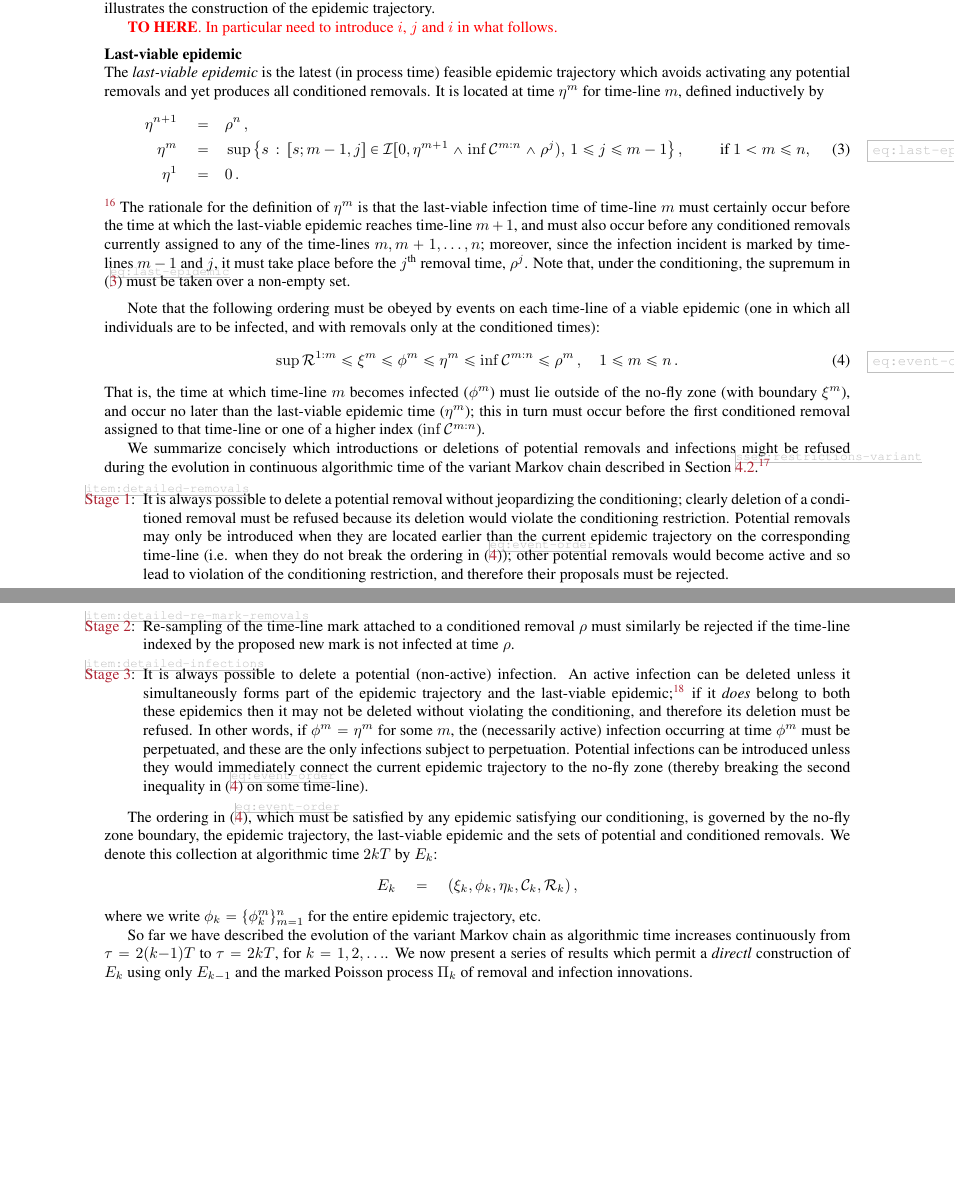
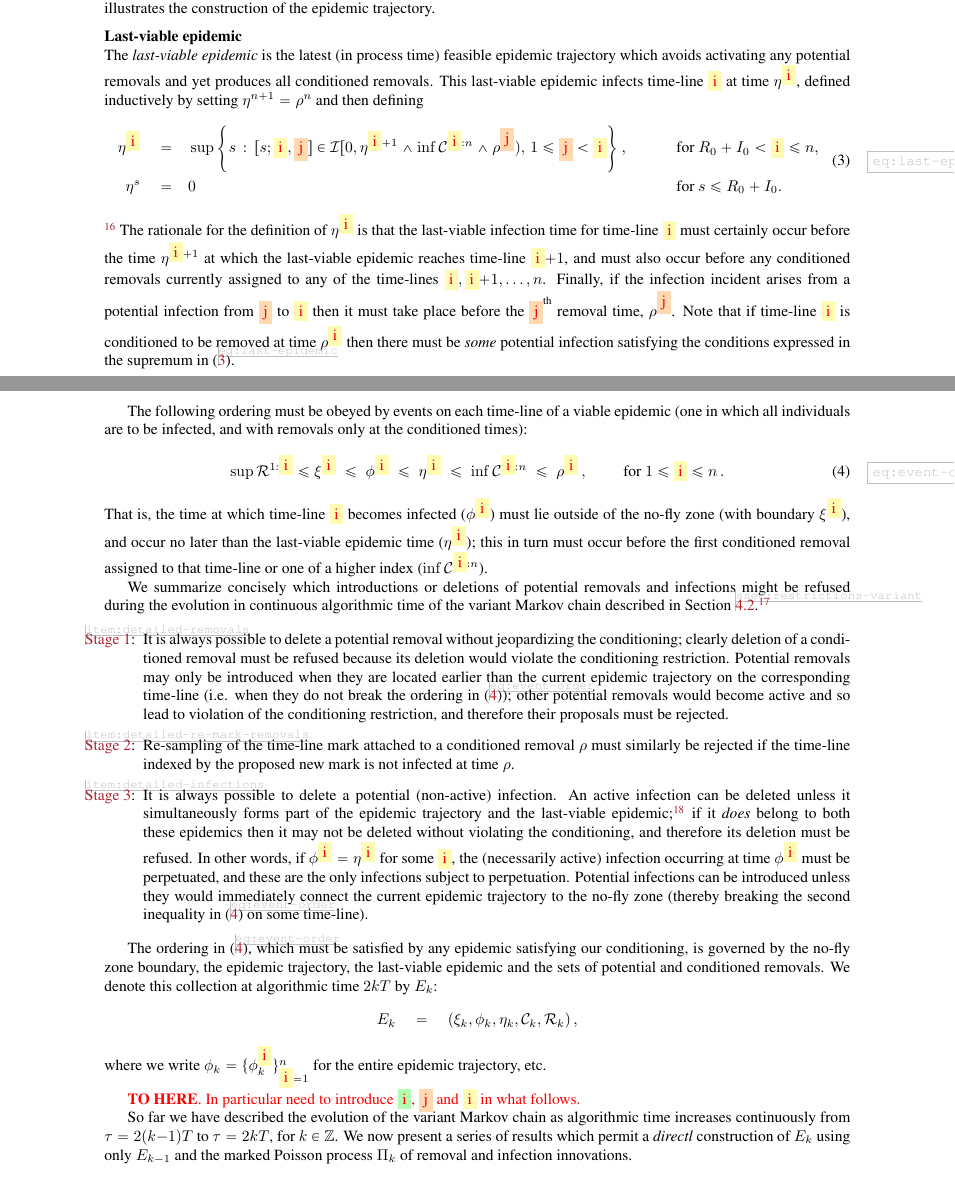
Before and after one commit to WilfridSKendall/EpidemicsCFTP.jl, a LaTeX paper (PerfectEpidemics.tex): two parts of pages 14 and 15 of 24 before the commit and two parts of pages 14 and 15 of 25 after it, joined at a grey line, cut so that both start at the same text, the shorter picture padded with empty space. Compiled offline with pdfLaTeX; a LaTeX package or settings file that is missing is left out.

Commit message:
Up to just before Lemma 10.

```diff
--- a/PerfectEpidemics.tex
+++ b/PerfectEpidemics.tex
@@ -107,9 +107,12 @@
 \newcommand{\Top}[1][]{{}^{\textup{top}#1}}
 
 % Marks of potential incident!
-\newcommand{\target}{{\textcolor{red}{i}}}
-\newcommand{\infectee}{{\textcolor{red}{i}}}
-\newcommand{\infector}{{\textcolor{red}{j}}}
+% \newcommand{\target}{{i}}
+% \newcommand{\infectee}{{i}}
+% \newcommand{\infector}{{j}}
+\newcommand{\target}{{\colorbox{green!30}{\textcolor{red}{i}}}}
+\newcommand{\infectee}{{\colorbox{yellow!30}{\textcolor{red}{i}}}}
+\newcommand{\infector}{{\colorbox{orange!30}{\textcolor{red}{j}}}}
 
 %%%%%%%%%%%%%%%%%%%%%%%%%%%%%%%%
 %% Document
@@ -1484,50 +1487,66 @@ for which conditioned removals occur on uninfected portions of timelines!}
 Figure \ref{fig:no-fly} illustrates the construction
 of the epidemic trajectory.
 
-
-\textcolor{red}{\textbf{TO HERE}. In particular need to introduce \(\target\), \(\infector\) and \(\infectee\) in what follows.}
-
-
 \medskip
 \noindent \textbf{Last-viable epidemic}\\
 The \emph{last-viable epidemic} is the latest (in process time) feasible epidemic trajectory which
 avoids activating
 any potential removals and
 yet produces all conditioned removals.
- It is located at time \(\eta^m\) for
- time-line \(m\), defined inductively by
- \begin{align}
- \eta^{n+1} \quad=&\quad \rho^n\,, \nonumber \\
- \eta^m \quad=&\quad
-\sup\left\{s\,:\,[s;m-1,j]\in\Infections[0, \eta^{m+1} \wedge \inf\Conditioned^{m:n}\wedge \rho^j ),\,1\le j\le m-1\right\} ,
-\qquad \text{ if }1<m\le n, \label{eq:last-epidemic} \\
- \eta^1 \quad=&\quad 0 \,.\nonumber
- \end{align}
+This last-viable epidemic infects time-line \(\infectee\)
+at time \(\eta^\infectee\), defined inductively by
+setting \(\eta^{n+1}=\rho^n\) and then defining
+ \begin{equation}
+\begin{aligned}
+%  \eta^{n+1} \quad=&\quad \rho^n\,, \\
+ \eta^\infectee \quad=&\quad
+\sup\left\{s\,:\,
+[s;\infectee,\infector]\in
+\Infections[0, \eta^{\infectee+1} \wedge \inf\Conditioned^{\infectee:n}\wedge
+\rho^\infector ),\,1\le \infector<\infectee\right\} ,
+&& \qquad \text{ for }R_0+I_0<\infectee\le n,
+\\
+ \eta^s \quad=&\quad 0
+&& \qquad \text{ for }s\leq R_0+I_0.
+ \end{aligned}
+\label{eq:last-epidemic}
+ \end{equation}
  \xNB[SBC1]{Added $\eta^1$ to make ordering arguments neater later on.}
- The rationale for the definition of \(\eta^m\) is that
- the last-viable infection time of time-line \(m\) must certainly occur
- before the time at which the last-viable epidemic reaches time-line \(m+1\),
+ The rationale for the definition of \(\eta^\infectee\) is that
+ the last-viable infection time for time-line \(\infectee\) must certainly occur
+ before the time
+ \(\eta^{\infectee{+}1}\)
+ at which the last-viable epidemic reaches time-line \(\infectee{+}1\),
  and must also occur before any conditioned removals currently assigned to
- any of the time-lines \(m,m+1,\dots,n\);
- moreover, since the infection incident is marked by time-lines \(m-1\) and \(j\),
- it must take place before the \(j^\text{th}\) removal time, \(\rho^j\).
- Note that, under the conditioning,
- the supremum in \eqref{eq:last-epidemic} must be taken over a non-empty set.
+ any of the time-lines \(\infectee,\infectee{+}1,\dots,n\).
+ Finally, if the infection incident arises from a potential infection from \(\infector\)
+ to \(\infectee\)
+ then
+ it must take place before the \(\infector^\text{th}\) removal time, \(\rho^\infector\).
+ Note that if time-line \(\infectee\) is conditioned to be removed at time
+ \(\rho^\infectee\) then there must be \emph{some} potential infection
+ satisfying the conditions expressed in
+ the supremum in \eqref{eq:last-epidemic}.
 
 
 \medskip
-Note that the following ordering must be obeyed by events on each
-time-line of a viable epidemic (one in which all individuals are to be infected, and with removals only at the conditioned times):
+The following ordering must be obeyed by events on each
+time-line of a viable epidemic
+(one in which all individuals are to be infected, and with removals only at the conditioned times):
 \begin{equation}\label{eq:event-order}
-\sup\Removals^{1:m} \le \xi^m \le \phi^m \le \eta^m \le \inf\Conditioned^{m:n}
-\le \rho^m \,, \quad 1\le m\le n \,.
+\sup\Removals^{1:\infectee} \le \xi^\infectee
+\;\le\; \phi^\infectee
+\;\le\; \eta^\infectee
+\;\le\; \inf\Conditioned^{\infectee:n}
+\;\le\; \rho^\infectee
+\,, \qquad \text{ for } 1\le \infectee\le n \,.
 \end{equation}
-That is, the time at which time-line \(m\) becomes infected
-(\(\phi^m\)) must lie outside of the no-fly zone (with boundary
-\(\xi^m\)), and occur no later than the last-viable epidemic time
-(\(\eta^m\)); this in turn must occur before the first
+That is, the time at which time-line \(\infectee\) becomes infected
+(\(\phi^\infectee\)) must lie outside of the no-fly zone (with boundary
+\(\xi^\infectee\)), and occur no later than the last-viable epidemic time
+(\(\eta^\infectee\)); this in turn must occur before the first
 conditioned removal assigned to that time-line or one of a higher index
-(\(\inf\Conditioned^{m:n}\)).
+(\(\inf\Conditioned^{\infectee:n}\)).
 
 
 
@@ -1558,11 +1577,11 @@ It is always possible to delete a potential (non-active) infection.
 An active infection can be deleted unless it simultaneously forms part of the epidemic trajectory
 and the last-viable epidemic;
 \xNB[SBC1]{When working right-to-left in algorithmic time, updating the
-values of $\phi^m$ and $\eta^m$ as we go. This might need to be clarified!}
+values of $\phi^\infectee$ and $\eta^\infectee$ as we go. This might need to be clarified!}
 if it \emph{does} belong to both these epidemics
 then it may not be deleted without violating the conditioning, and therefore its deletion must be refused.
-In other words, if \(\phi^m=\eta^m\) for some \(m\), the (necessarily
-active) infection occurring at time \(\phi^m\) must be perpetuated,
+In other words, if \(\phi^\infectee=\eta^\infectee\) for some \(\infectee\), the (necessarily
+active) infection occurring at time \(\phi^\infectee\) must be perpetuated,
 and these are the only infections subject to perpetuation.
 Potential infections can be introduced unless they would
 immediately connect the current epidemic trajectory to the no-fly zone
@@ -1581,10 +1600,14 @@ We denote this collection at algorithmic time \(2kT\) by \(\Epidemic_k\):
  \[
  \Epidemic_k \quad=\quad (\xi_k, \phi_k, \eta_k, \Conditioned_k, \Removals_k) \,,
  \]
-where we write \(\phi_k = \{\phi^m_k\}_{m=1}^n\) for the entire epidemic trajectory, etc.
+where we write \(\phi_k = \{\phi^\infectee_k\}_{\infectee=1}^n\) for the entire epidemic trajectory, etc.
+
+
+\textcolor{red}{\textbf{TO HERE}. In particular need to introduce \(\target\), \(\infector\) and \(\infectee\) in what follows.}
+
 
 So far we have described the evolution of the variant Markov chain
-as algorithmic time increases continuously from \(\tau=2(k{-}1)T\) to \(\tau = 2kT\), for \(k=1,2,\dots\).
+as algorithmic time increases continuously from \(\tau=2(k{-}1)T\) to \(\tau = 2kT\), for \(k\in\Integers\).
 We now present a series of results which permit a \emph{directl}
 construction of \(\Epidemic_k\) using only \(\Epidemic_{k-1}\)
 and the marked Poisson process \(\Poisson_k\) of removal and infection innovations.
```
